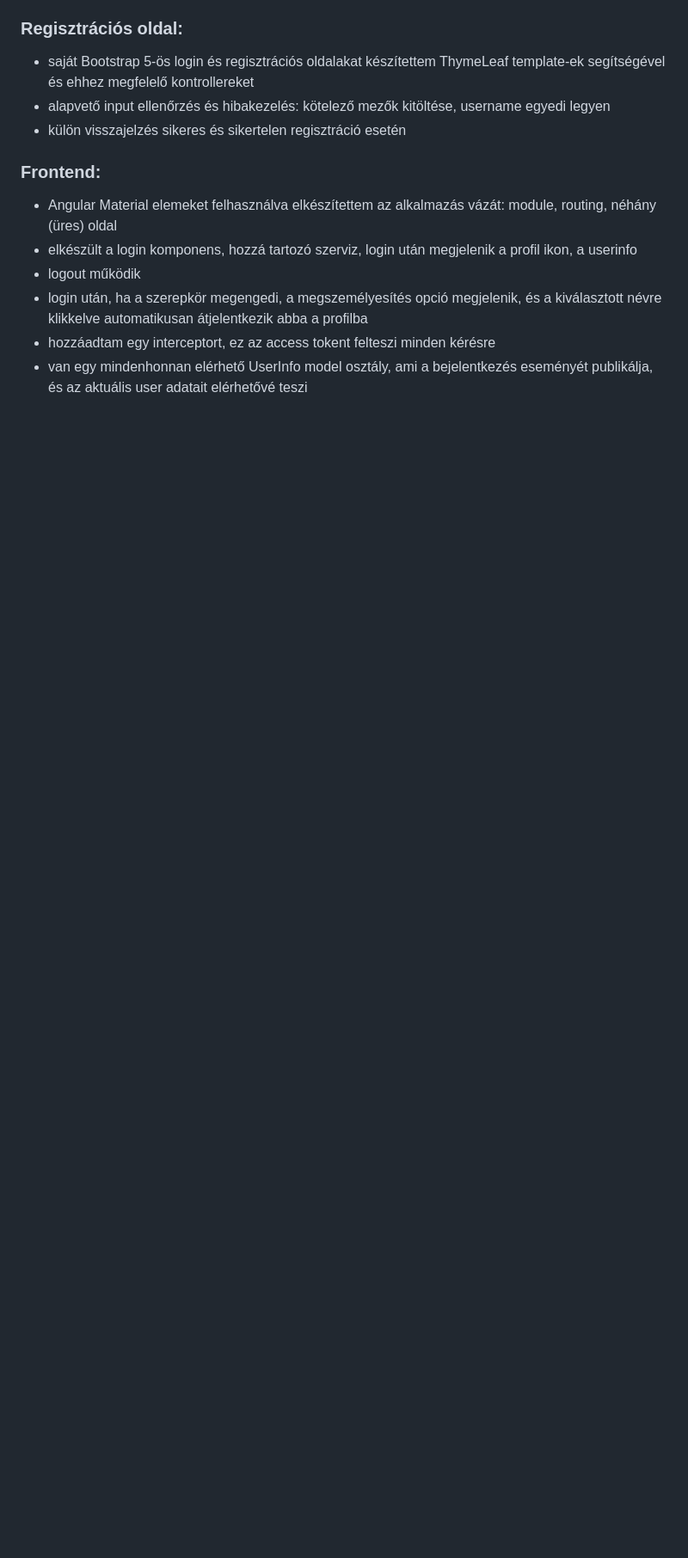
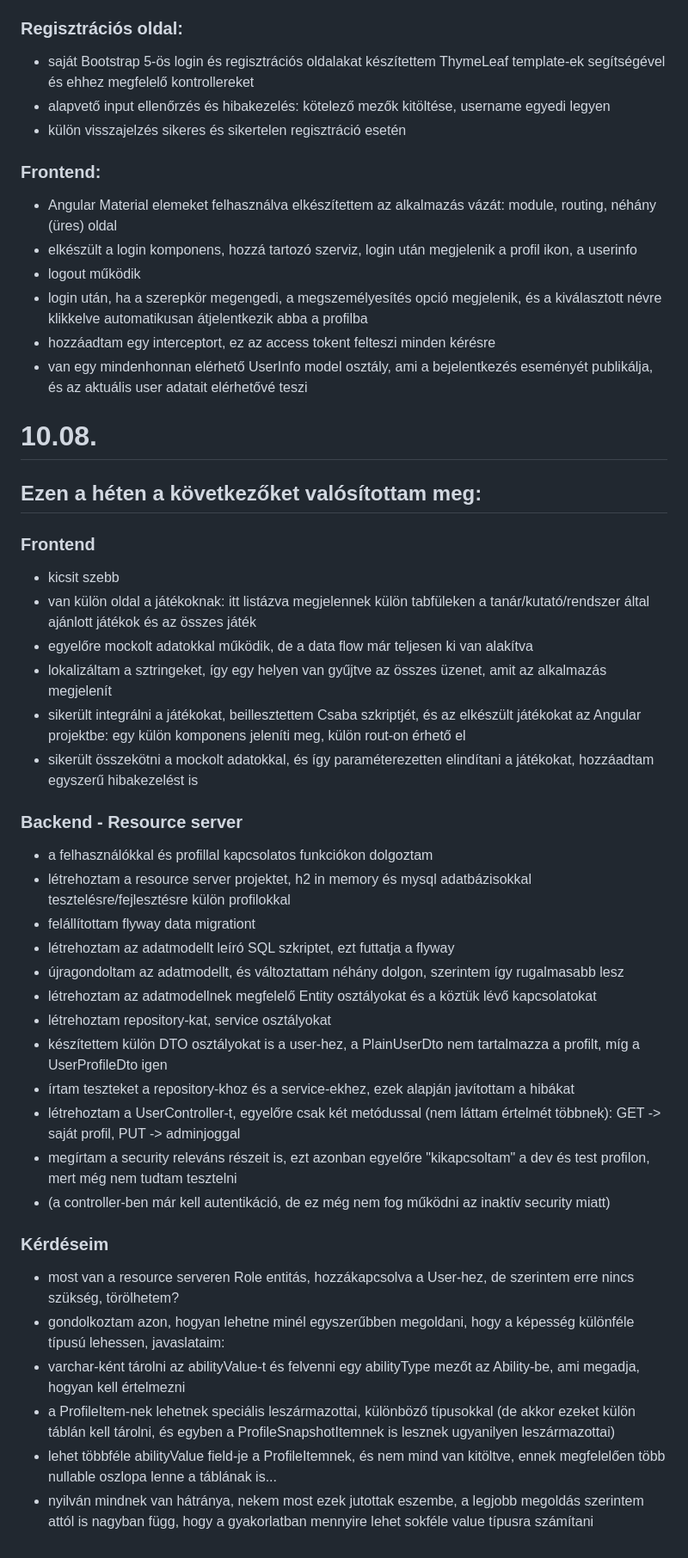
Before and after one commit to strbikanna/Kepessegteszt-backend, a Markdown page: Dokumentacio/Haladasi_Naplo_StrbikAnna.md, the part around the change. Shown at 86% size. Rendered like a GitHub page; blank space fills up the shorter version.

```diff
--- a/Dokumentacio/Haladasi_Naplo_StrbikAnna.md
+++ b/Dokumentacio/Haladasi_Naplo_StrbikAnna.md
@@ -48,3 +48,36 @@ Tehát a jelenlegi státusz: kezdetlegesen működik az auth server és a kliens
 - login után, ha a szerepkör megengedi, a megszemélyesítés opció megjelenik, és a kiválasztott névre klikkelve automatikusan átjelentkezik abba a profilba
 - hozzáadtam egy interceptort, ez az access tokent felteszi minden kérésre
 - van egy mindenhonnan elérhető UserInfo model osztály, ami a bejelentkezés eseményét publikálja, és az aktuális user adatait elérhetővé teszi
+
+# 10.08.
+## Ezen a héten a következőket valósítottam meg:
+
+### Frontend
+- kicsit szebb
+- van külön oldal a játékoknak: itt listázva megjelennek külön tabfüleken a tanár/kutató/rendszer által ajánlott játékok és az összes játék
+- egyelőre mockolt adatokkal működik, de a data flow már teljesen ki van alakítva
+- lokalizáltam a sztringeket, így egy helyen van gyűjtve az összes üzenet, amit az alkalmazás megjelenít
+- sikerült integrálni a játékokat, beillesztettem Csaba szkriptjét, és az elkészült játékokat az Angular projektbe: egy külön komponens jeleníti meg, külön rout-on érhető el
+- sikerült összekötni a mockolt adatokkal, és így paraméterezetten elindítani a játékokat, hozzáadtam egyszerű hibakezelést is
+
+### Backend - Resource server
+- a felhasználókkal és profillal kapcsolatos funkciókon dolgoztam
+- létrehoztam a resource server projektet, h2 in memory és mysql adatbázisokkal tesztelésre/fejlesztésre külön profilokkal
+- felállítottam flyway data migrationt
+- létrehoztam az adatmodellt leíró SQL szkriptet, ezt futtatja a flyway
+- újragondoltam az adatmodellt, és változtattam néhány dolgon, szerintem így rugalmasabb lesz
+- létrehoztam az adatmodellnek megfelelő Entity osztályokat és a köztük lévő kapcsolatokat
+- létrehoztam repository-kat, service osztályokat
+- készítettem külön DTO osztályokat is a user-hez, a PlainUserDto nem tartalmazza a profilt, míg a UserProfileDto igen
+- írtam teszteket a repository-khoz és a service-ekhez, ezek alapján javítottam a hibákat
+- létrehoztam a UserController-t, egyelőre csak két metódussal (nem láttam értelmét többnek): GET -> saját profil, PUT -> adminjoggal
+- megírtam a security releváns részeit is, ezt azonban egyelőre "kikapcsoltam" a dev és test profilon, mert még nem tudtam tesztelni
+- (a controller-ben már kell autentikáció, de ez még nem fog működni az inaktív security miatt)
+
+### Kérdéseim
+- most van a resource serveren Role entitás, hozzákapcsolva a User-hez, de szerintem erre nincs szükség, törölhetem?
+- gondolkoztam azon, hogyan lehetne minél egyszerűbben megoldani, hogy a képesség különféle típusú lehessen, javaslataim:
+ - varchar-ként tárolni az abilityValue-t és felvenni egy abilityType mezőt az Ability-be, ami megadja, hogyan kell értelmezni
+ - a ProfileItem-nek lehetnek speciális leszármazottai, különböző típusokkal (de akkor ezeket külön táblán kell tárolni, és egyben a ProfileSnapshotItemnek is lesznek ugyanilyen leszármazottai)
+ - lehet többféle abilityValue field-je a ProfileItemnek, és nem mind van kitöltve, ennek megfelelően több nullable oszlopa lenne a táblának is...
+- nyilván mindnek van hátránya, nekem most ezek jutottak eszembe, a legjobb megoldás szerintem attól is nagyban függ, hogy a gyakorlatban mennyire lehet sokféle value típusra számítani
```
